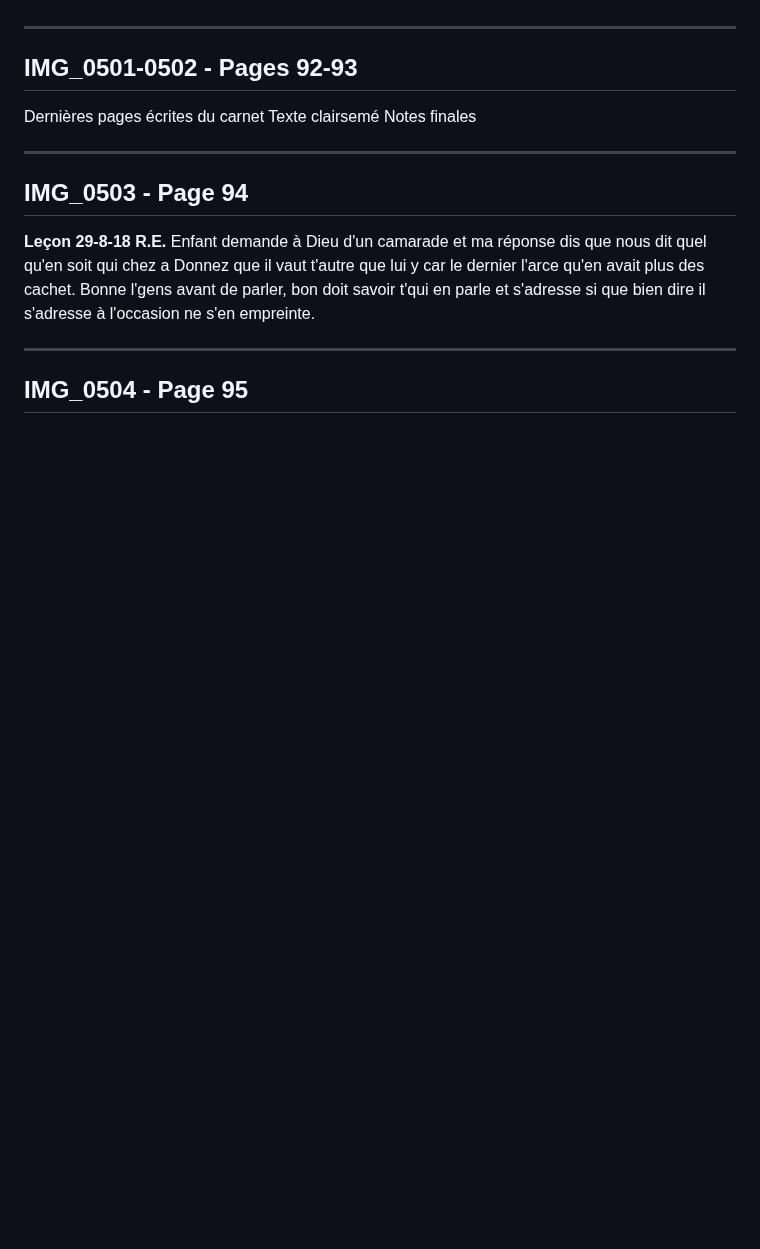
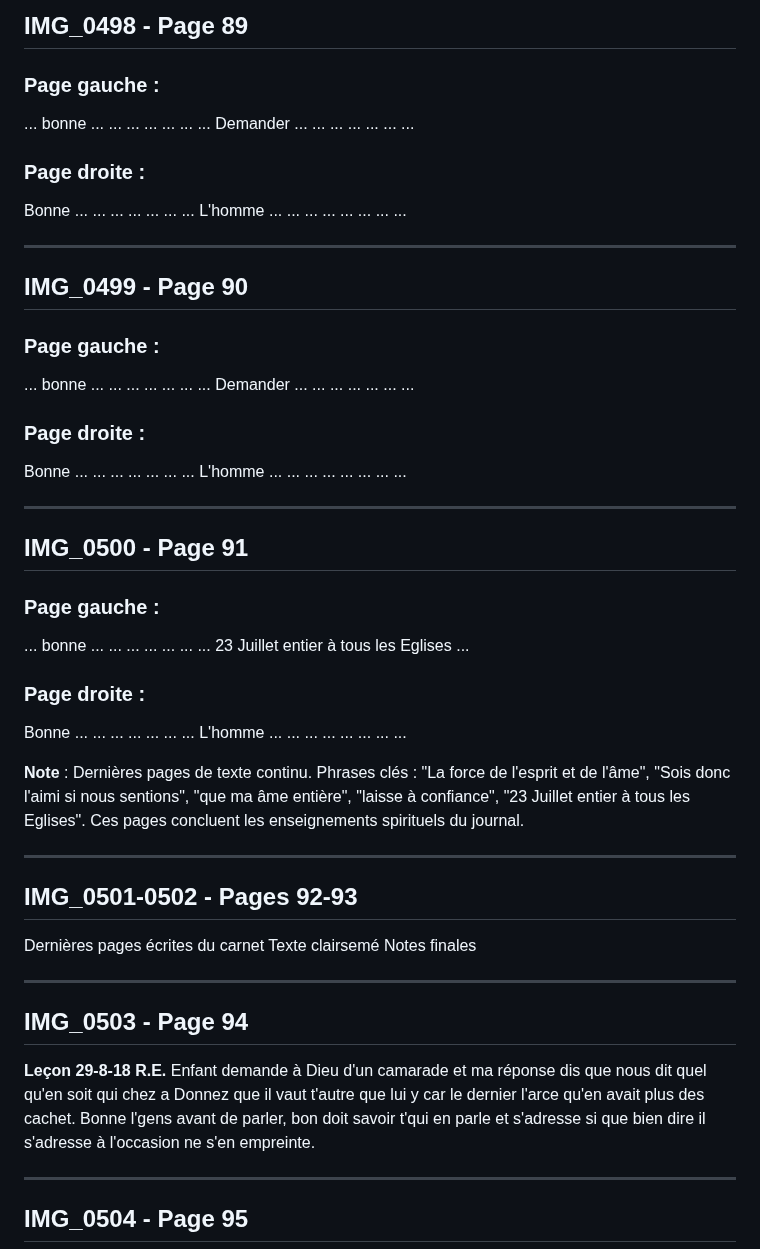
Before and after one commit to frederic-ramet/journal_de_guerre, a Markdown page: transcriptions_completes.md, the part around one of its changes. Drawn GitHub-style; blank space fills up the shorter version.

```diff
--- a/transcriptions_completes.md
+++ b/transcriptions_completes.md
@@ -1704,3 +1793,38 @@ Notes personnelles
+## IMG_0498 - Page 89
+
+### Page gauche :
+... bonne ... ... ... ... ... ... ...
+Demander ... ... ... ... ... ... ...
+
+### Page droite :
+Bonne ... ... ... ... ... ... ...
+L'homme ... ... ... ... ... ... ... ...
+
+---
+
+## IMG_0499 - Page 90
+
+### Page gauche :
+... bonne ... ... ... ... ... ... ...
+Demander ... ... ... ... ... ... ...
+
+### Page droite :
+Bonne ... ... ... ... ... ... ...
+L'homme ... ... ... ... ... ... ... ...
+
+---
+
+## IMG_0500 - Page 91
+
+### Page gauche :
+... bonne ... ... ... ... ... ... ...
+23 Juillet entier à tous les Eglises ...
+
+### Page droite :
+Bonne ... ... ... ... ... ... ...
+L'homme ... ... ... ... ... ... ... ...
+
+**Note** : Dernières pages de texte continu. Phrases clés : "La force de l'esprit et de l'âme", "Sois donc l'aimi si nous sentions", "que ma âme entière", "laisse à confiance", "23 Juillet entier à tous les Eglises". Ces pages concluent les enseignements spirituels du journal.
 
 ---
 
```
Also changed, not shown: other parts of transcriptions_completes.md (+94 -5 lines).
